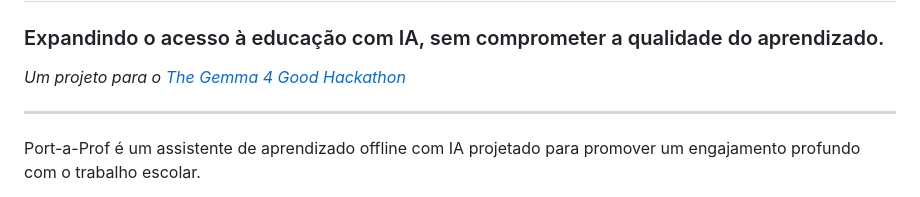
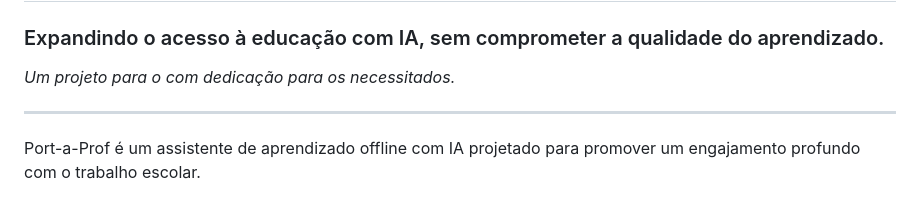
Before and after one commit to pablolira-1982/Port-a-Prof, a Markdown page: README.md, the part around the change. GitHub-like rendering.

Commit message:
Revise project description in README.md
Sencond Commit README.md

```diff
--- a/README.md
+++ b/README.md
@@ -1,6 +1,6 @@
 # Port-a-Prof: Aprendizado mais profundo, onde você estiver 💭
 ### Expandindo o acesso à educação com IA, sem comprometer a qualidade do aprendizado.
-*Um projeto para o [The Gemma 4 Good Hackathon](https://www.kaggle.com/competitions/gemma-4-good-hackathon)*
+*Um projeto para o com dedicação para os necessitados.*
 
 ---
 
```
